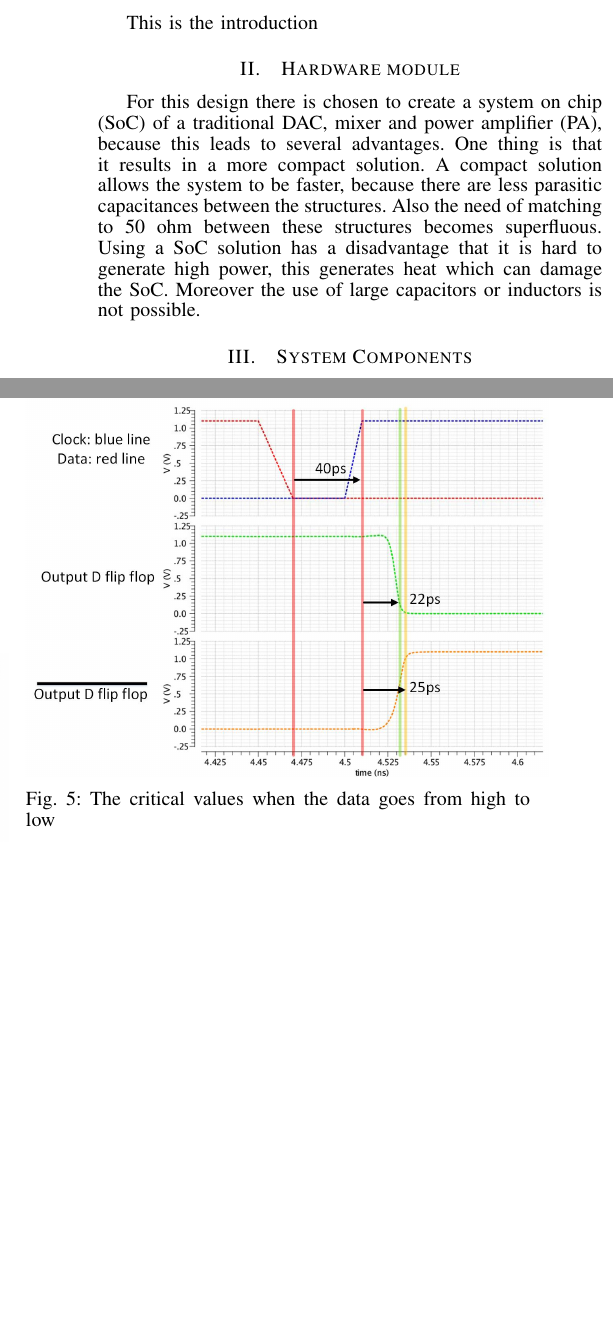
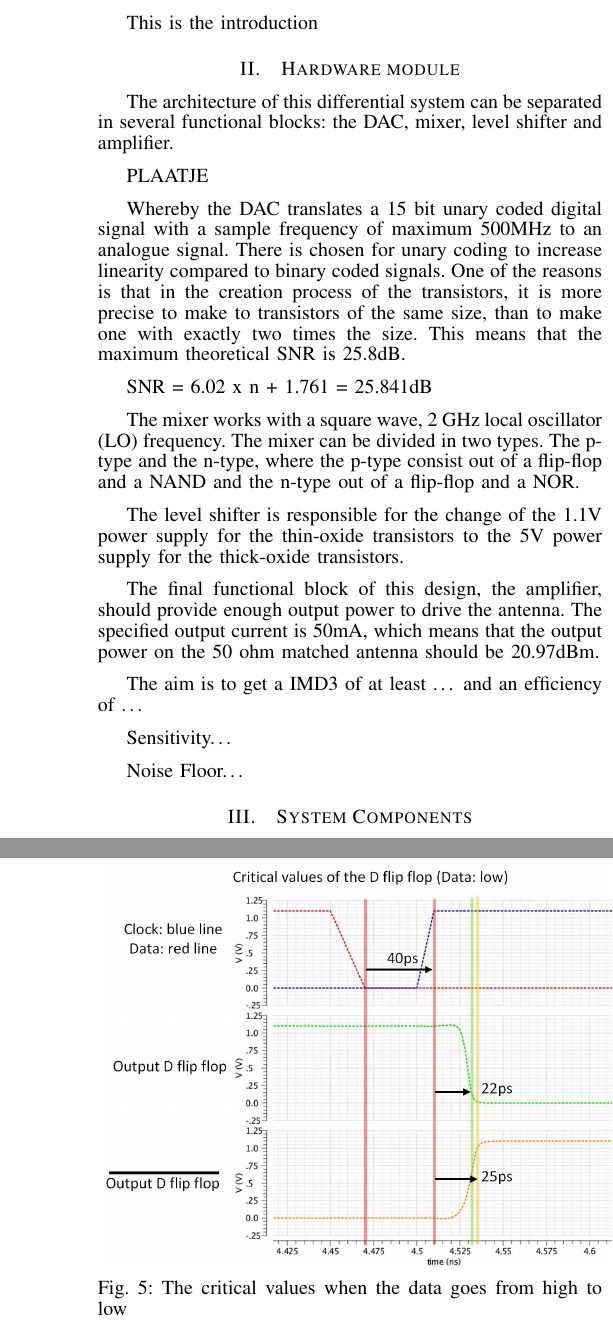
Before and after one commit to MHattink/Power-Mixing-DAC-Report, a LaTeX paper (Report 1st Draft/journal.tex, which reads Report 1st Draft/textfiles/systemoverview.tex): two parts of the columns of pages 1 and 2 of 6 before the commit and two parts of the columns of pages 1 and 3 of 7 after it, joined at a grey line, cut so that both start at the same text, the shorter picture padded with empty space. Compiled offline with pdfLaTeX.

Commit message:
Update systemoverview.tex

```diff
--- a/Report 1st Draft/textfiles/systemoverview.tex
+++ b/Report 1st Draft/textfiles/systemoverview.tex
@@ -1,2 +1,11 @@
 \section{Hardware module}\label{sec:overview}
-For this design there is chosen to create a system on chip (SoC) of a traditional DAC, mixer and power amplifier (PA), because this leads to several advantages. One thing is that it results in a more compact solution. A compact solution allows the system to be faster, because there are less parasitic capacitances between the structures. Also the need of matching to 50 ohm between these structures becomes superfluous. Using a SoC solution has a disadvantage that it is hard to generate high power, this generates heat which can damage the SoC. Moreover the use of large capacitors or inductors is not possible.
+The architecture of this differential system can be separated in several functional blocks: the DAC, mixer, level shifter and amplifier.
+PLAATJE
+Whereby the DAC translates a 15 bit unary coded digital signal with a sample frequency of maximum 500MHz to an analogue signal. There is chosen for unary coding to increase linearity compared to binary coded signals. One of the reasons is that in the creation process of the transistors, it is more precise to make to transistors of the same size, than to make one with exactly two times the size. This means that the maximum theoretical SNR is 25.8dB.
+SNR = 6.02 x n + 1.761 = 25.841dB
+The mixer works with a square wave, 2 GHz local oscillator (LO) frequency. The mixer can be divided in two types. The p-type and the n-type, where the p-type consist out of a flip-flop and a NAND and the n-type out of a flip-flop and a NOR.
+The level shifter is responsible for the change of the 1.1V power supply for the thin-oxide transistors to the 5V power supply for the thick-oxide transistors.
+The final functional block of this design, the amplifier, should provide enough output power to drive the antenna. The specified output current is 50mA, which means that the output power on the 50 ohm matched antenna should be 20.97dBm.
+The aim is to get a IMD3 of at least … and an efficiency of …
+Sensitivity…
+Noise Floor…
```
